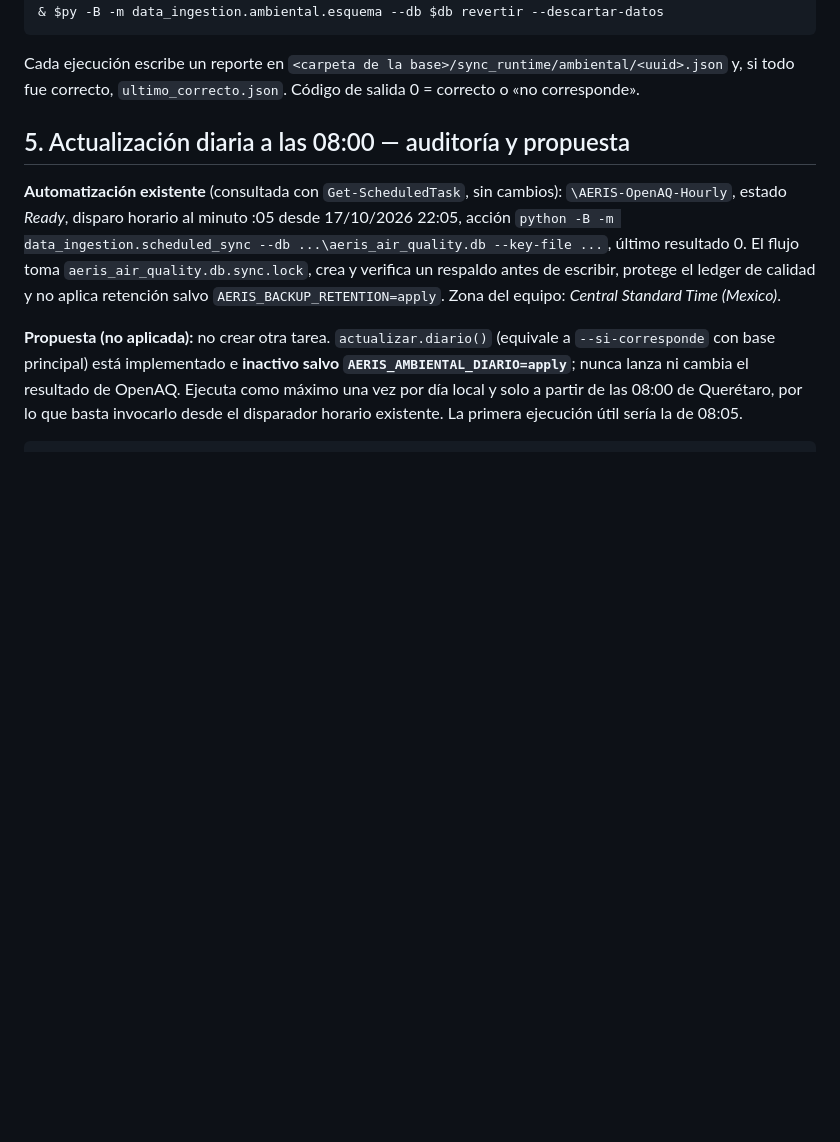
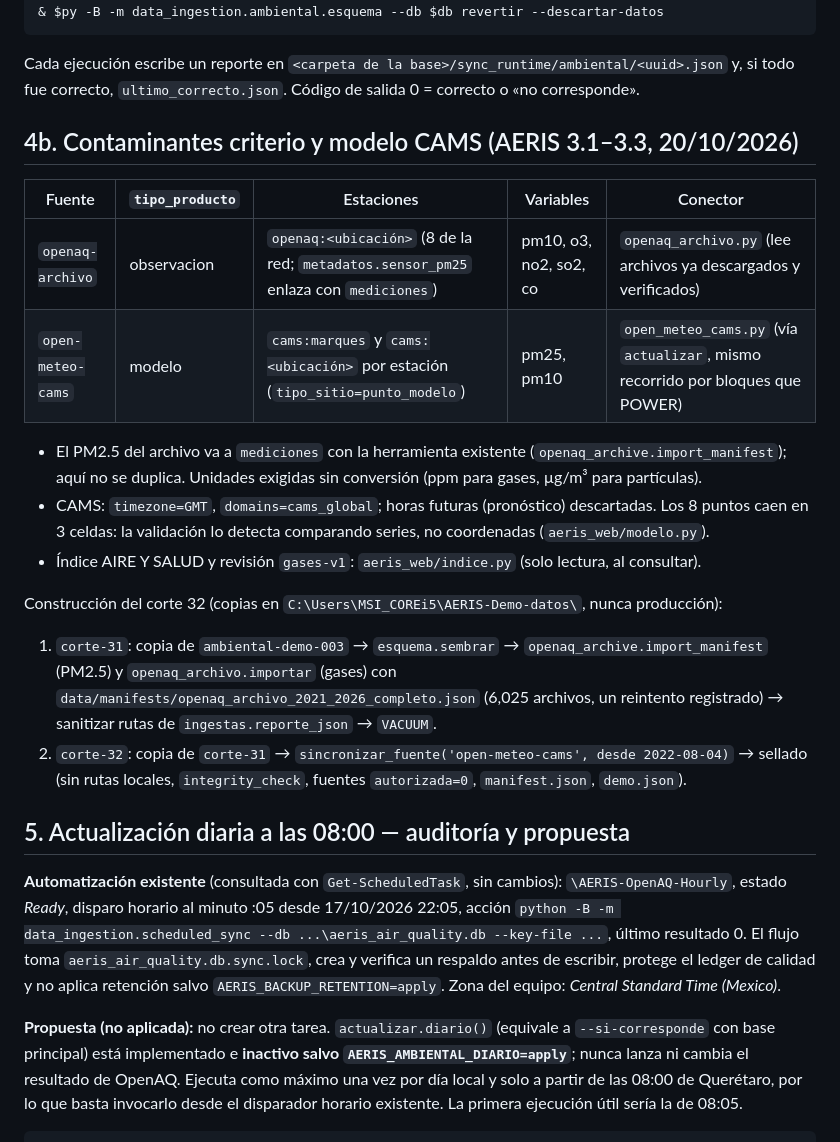
Before and after one commit to davidatilano18/AERIS, a Markdown page: docs/aeris_capa_ambiental.md, the part around the change. Drawn GitHub-style; blank space fills up the shorter version.

Commit message:
docs(ambiental): fuentes openaq-archivo y open-meteo-cams, y cómo se construyó el corte 32
Co-Authored-By: Claude Opus 5.5 <noreply@anthropic.com>

```diff
--- a/docs/aeris_capa_ambiental.md
+++ b/docs/aeris_capa_ambiental.md
@@ -88,6 +88,27 @@ $db = 'data\dev\aeris_ambiental_dev.db'
 
 Cada ejecución escribe un reporte en `<carpeta de la base>/sync_runtime/ambiental/<uuid>.json` y,
 si todo fue correcto, `ultimo_correcto.json`. Código de salida 0 = correcto o «no corresponde».
+
+## 4b. Contaminantes criterio y modelo CAMS (AERIS 3.1–3.3, 20/10/2026)
+
+| Fuente | `tipo_producto` | Estaciones | Variables | Conector |
+|---|---|---|---|---|
+| `openaq-archivo` | observacion | `openaq:<ubicación>` (8 de la red; `metadatos.sensor_pm25` enlaza con `mediciones`) | pm10, o3, no2, so2, co | `openaq_archivo.py` (lee archivos ya descargados y verificados) |
+| `open-meteo-cams` | modelo | `cams:marques` y `cams:<ubicación>` por estación (`tipo_sitio=punto_modelo`) | pm25, pm10 | `open_meteo_cams.py` (vía `actualizar`, mismo recorrido por bloques que POWER) |
+
+- El PM2.5 del archivo va a `mediciones` con la herramienta existente (`openaq_archive.import_manifest`);
+  aquí no se duplica. Unidades exigidas sin conversión (ppm para gases, µg/m³ para partículas).
+- CAMS: `timezone=GMT`, `domains=cams_global`; horas futuras (pronóstico) descartadas. Los 8 puntos
+  caen en 3 celdas: la validación lo detecta comparando series, no coordenadas (`aeris_web/modelo.py`).
+- Índice AIRE Y SALUD y revisión `gases-v1`: `aeris_web/indice.py` (solo lectura, al consultar).
+
+Construcción del corte 32 (copias en `C:\Users\MSI_COREi5\AERIS-Demo-datos\`, nunca producción):
+
+1. `corte-31`: copia de `ambiental-demo-003` → `esquema.sembrar` → `openaq_archive.import_manifest`
+   (PM2.5) y `openaq_archivo.importar` (gases) con `data/manifests/openaq_archivo_2021_2026_completo.json`
+   (6,025 archivos, un reintento registrado) → sanitizar rutas de `ingestas.reporte_json` → `VACUUM`.
+2. `corte-32`: copia de `corte-31` → `sincronizar_fuente('open-meteo-cams', desde 2022-08-04)` →
+   sellado (sin rutas locales, `integrity_check`, fuentes `autorizada=0`, `manifest.json`, `demo.json`).
 
 ## 5. Actualización diaria a las 08:00 — auditoría y propuesta
 
```
